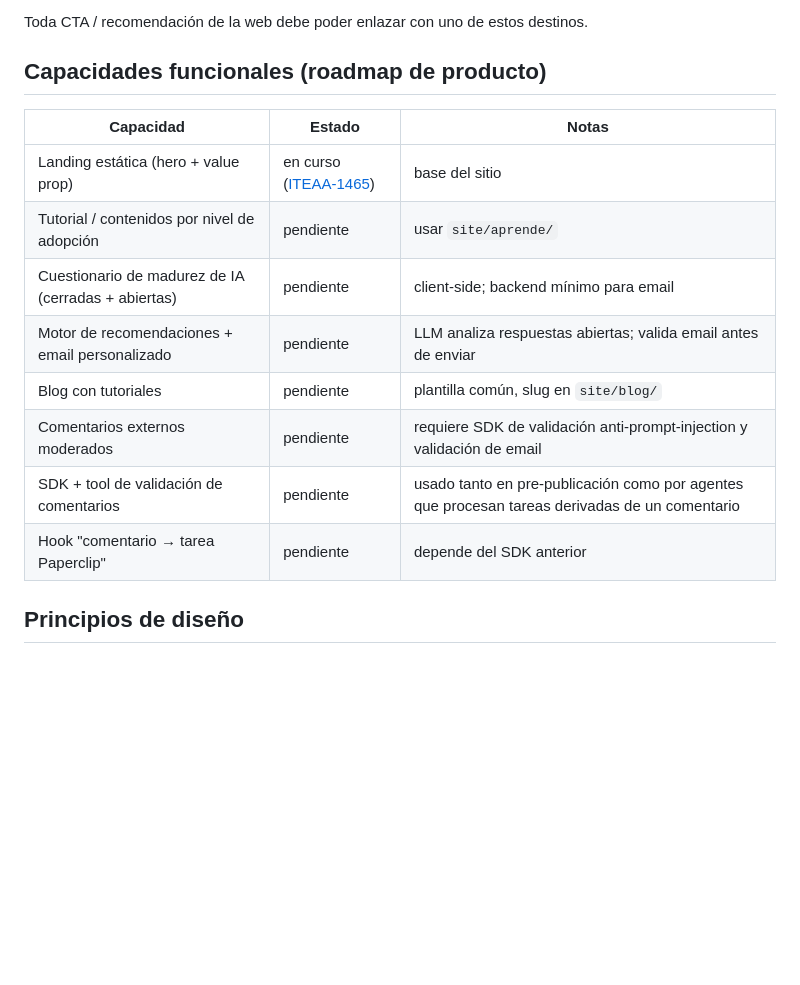
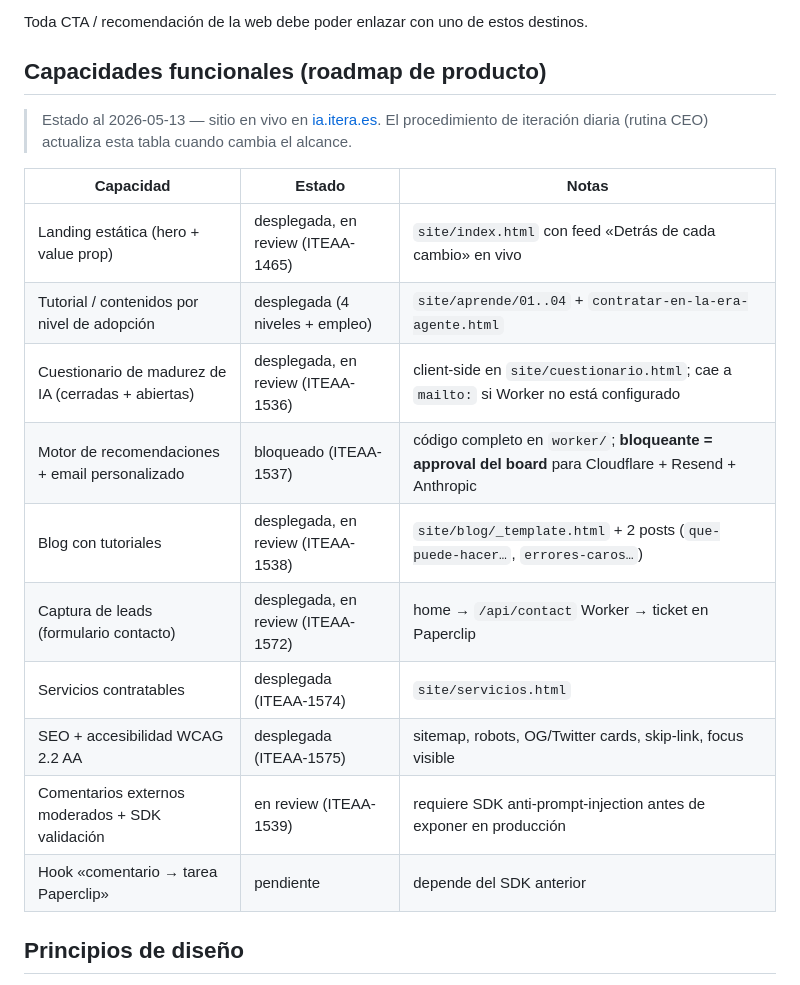
Before and after one commit to aiteam-itera/autonomia, a Markdown page: docs/VISION.md, the part around the change. Drawn GitHub-style; blank space fills up the shorter version.

Commit message:
docs(vision): refresh roadmap status table to 2026-05-13 reality
Co-Authored-By: Paperclip <noreply@paperclip.ing>

```diff
--- a/docs/VISION.md
+++ b/docs/VISION.md
@@ -27,16 +27,20 @@ Toda CTA / recomendación de la web debe poder enlazar con uno de estos destinos
 
 ## Capacidades funcionales (roadmap de producto)
 
+> Estado al 2026-05-13 — sitio en vivo en [ia.itera.es](https://ia.itera.es/). El procedimiento de iteración diaria (rutina CEO) actualiza esta tabla cuando cambia el alcance.
+
 | Capacidad | Estado | Notas |
 |---|---|---|
-| Landing estática (hero + value prop) | en curso ([ITEAA-1465](#)) | base del sitio |
-| Tutorial / contenidos por nivel de adopción | pendiente | usar `site/aprende/` |
-| Cuestionario de madurez de IA (cerradas + abiertas) | pendiente | client-side; backend mínimo para email |
-| Motor de recomendaciones + email personalizado | pendiente | LLM analiza respuestas abiertas; valida email antes de enviar |
-| Blog con tutoriales | pendiente | plantilla común, slug en `site/blog/` |
-| Comentarios externos moderados | pendiente | requiere SDK de validación anti-prompt-injection y validación de email |
-| SDK + tool de validación de comentarios | pendiente | usado tanto en pre-publicación como por agentes que procesan tareas derivadas de un comentario |
-| Hook "comentario → tarea Paperclip" | pendiente | depende del SDK anterior |
+| Landing estática (hero + value prop) | desplegada, en review (ITEAA-1465) | `site/index.html` con feed «Detrás de cada cambio» en vivo |
+| Tutorial / contenidos por nivel de adopción | desplegada (4 niveles + empleo) | `site/aprende/01..04` + `contratar-en-la-era-agente.html` |
+| Cuestionario de madurez de IA (cerradas + abiertas) | desplegada, en review (ITEAA-1536) | client-side en `site/cuestionario.html`; cae a `mailto:` si Worker no está configurado |
+| Motor de recomendaciones + email personalizado | bloqueado (ITEAA-1537) | código completo en `worker/`; **bloqueante = approval del board** para Cloudflare + Resend + Anthropic |
+| Blog con tutoriales | desplegada, en review (ITEAA-1538) | `site/blog/_template.html` + 2 posts (`que-puede-hacer…`, `errores-caros…`) |
+| Captura de leads (formulario contacto) | desplegada, en review (ITEAA-1572) | home → `/api/contact` Worker → ticket en Paperclip |
+| Servicios contratables | desplegada (ITEAA-1574) | `site/servicios.html` |
+| SEO + accesibilidad WCAG 2.2 AA | desplegada (ITEAA-1575) | sitemap, robots, OG/Twitter cards, skip-link, focus visible |
+| Comentarios externos moderados + SDK validación | en review (ITEAA-1539) | requiere SDK anti-prompt-injection antes de exponer en producción |
+| Hook «comentario → tarea Paperclip» | pendiente | depende del SDK anterior |
 
 ## Principios de diseño
 
```
